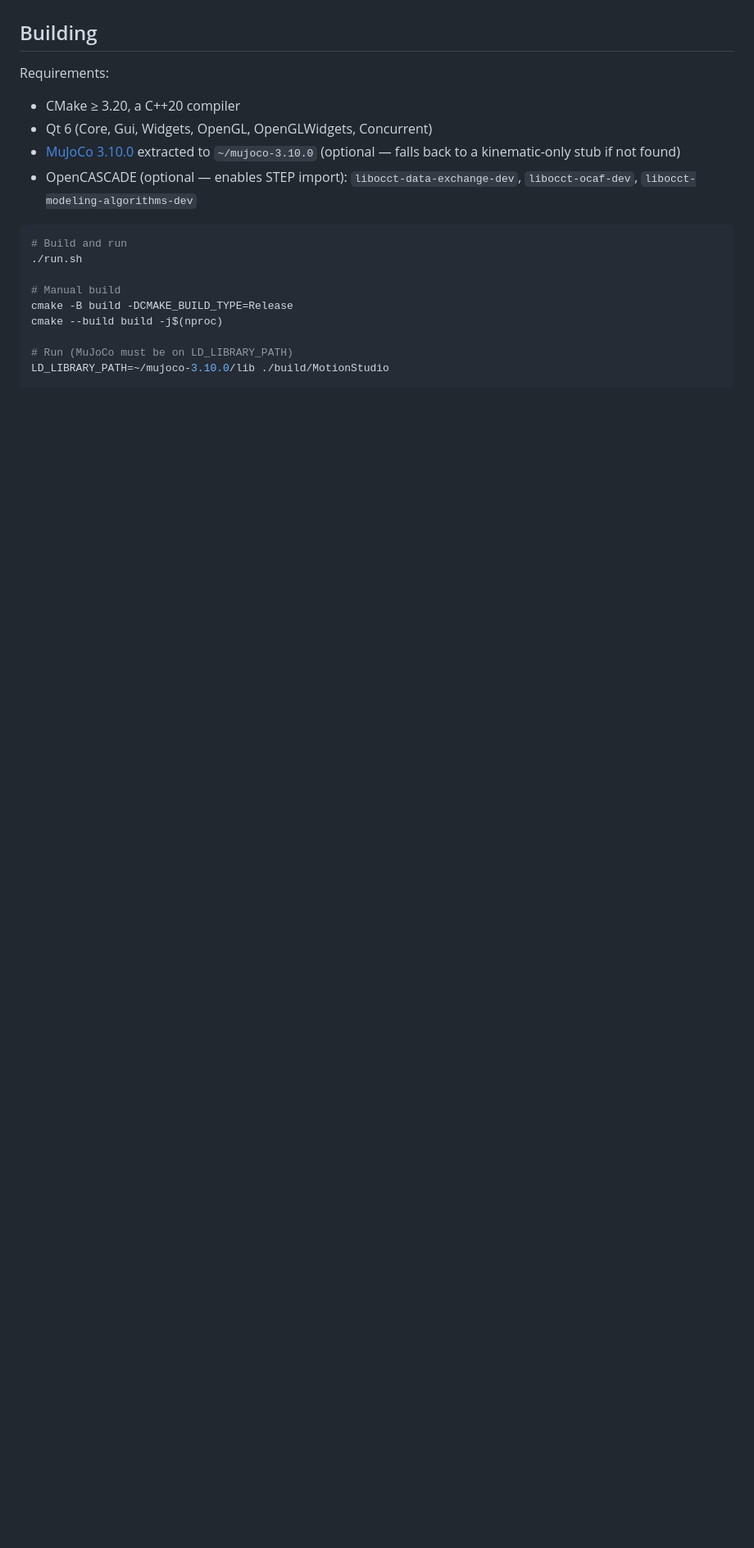
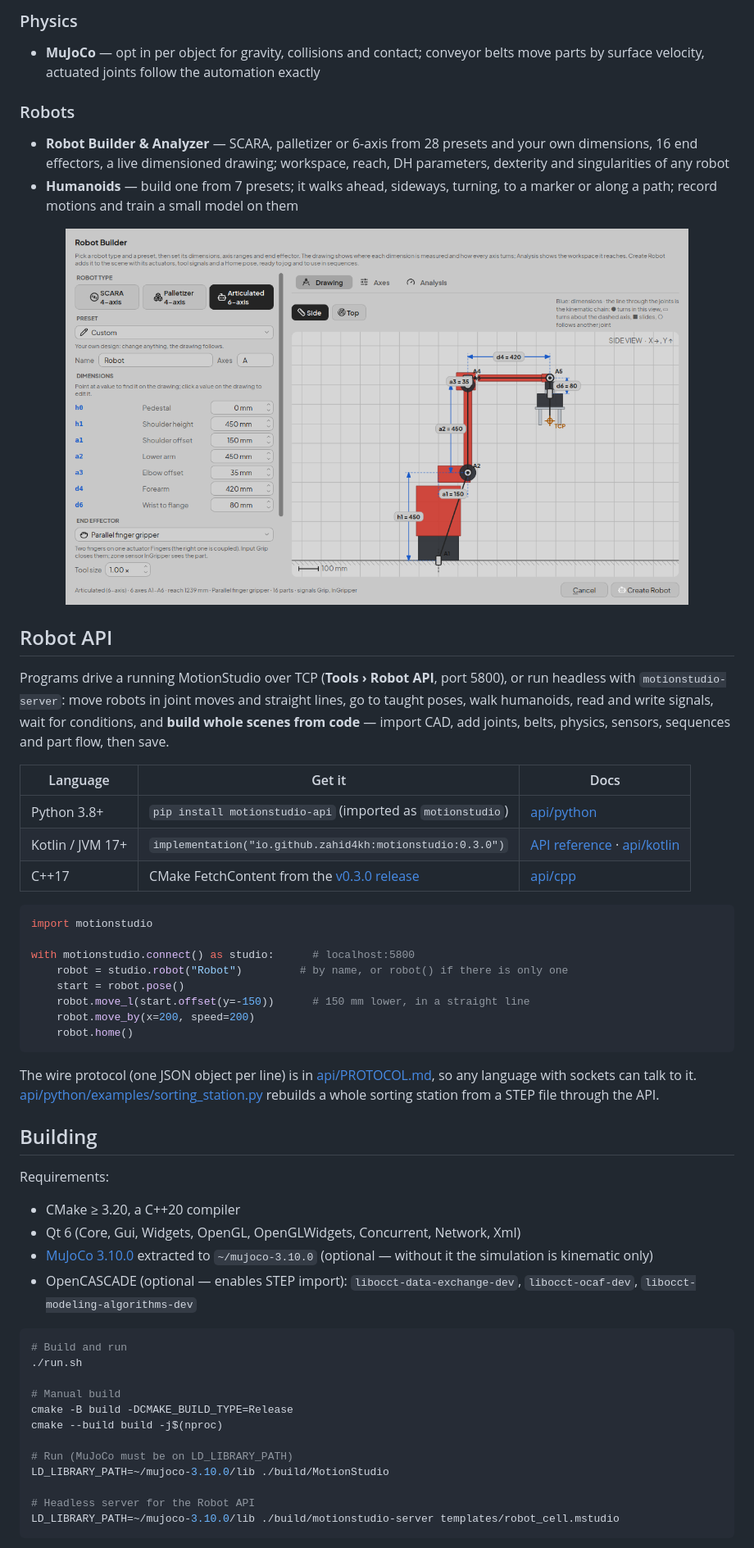
Before and after one commit to zahid4kh/motionstudio, a Markdown page: README.md, the part around one of its changes. Shown at 82% size. Drawn GitHub-style; pictures changed too: media/robot-builder.png (added); blank space fills up the shorter version.

````diff
--- a/README.md
+++ b/README.md
@@ -40,11 +57,46 @@ MotionStudio runs fully kinematically out of the box. Installing [MuJoCo](https:
+### Physics
+
+- **MuJoCo** — opt in per object for gravity, collisions and contact; conveyor belts move parts by surface velocity, actuated joints follow the automation exactly
+
+### Robots
+
+- **Robot Builder & Analyzer** — SCARA, palletizer or 6-axis from 28 presets and your own dimensions, 16 end effectors, a live dimensioned drawing; workspace, reach, DH parameters, dexterity and singularities of any robot
+- **Humanoids** — build one from 7 presets; it walks ahead, sideways, turning, to a marker or along a path; record motions and train a small model on them
+
+<p align="center">
+  <img src="media/robot-builder.png" width="760" alt="The Robot Builder: a 6-axis robot's dimensions, end effector and dimensioned side view">
+</p>
+
+## Robot API
+
+Programs drive a running MotionStudio over TCP (**Tools › Robot API**, port 5800), or run headless with `motionstudio-server`: move robots in joint moves and straight lines, go to taught poses, walk humanoids, read and write signals, wait for conditions, and **build whole scenes from code** — import CAD, add joints, belts, physics, sensors, sequences and part flow, then save.
+
+| Language | Get it | Docs |
+| --- | --- | --- |
+| Python 3.8+ | `pip install motionstudio-api` (imported as `motionstudio`) | [api/python](api/python/README.md) |
+| Kotlin / JVM 17+ | `implementation("io.github.zahid4kh:motionstudio:0.3.0")` | [API reference](https://zahid4kh.github.io/motionstudio/) · [api/kotlin](api/kotlin/README.md) |
+| C++17 | CMake FetchContent from the [v0.3.0 release](https://github.com/zahid4kh/motionstudio/releases/tag/v0.3.0) | [api/cpp](api/cpp/README.md) |
+
+```python
+import motionstudio
+
+with motionstudio.connect() as studio:      # localhost:5800
+    robot = studio.robot("Robot")         # by name, or robot() if there is only one
+    start = robot.pose()
+    robot.move_l(start.offset(y=-150))      # 150 mm lower, in a straight line
+    robot.move_by(x=200, speed=200)
+    robot.home()
+```
+
+The wire protocol (one JSON object per line) is in [api/PROTOCOL.md](api/PROTOCOL.md), so any language with sockets can talk to it. [api/python/examples/sorting_station.py](api/python/examples/sorting_station.py) rebuilds a whole sorting station from a STEP file through the API.
 
 ## Building
 
 Requirements:
 
 - CMake ≥ 3.20, a C++20 compiler
-- Qt 6 (Core, Gui, Widgets, OpenGL, OpenGLWidgets, Concurrent)
-- [MuJoCo 3.10.0](https://github.com/google-deepmind/mujoco/releases) extracted to `~/mujoco-3.10.0` (optional — falls back to a kinematic-only stub if not found)
+- Qt 6 (Core, Gui, Widgets, OpenGL, OpenGLWidgets, Concurrent, Network, Xml)
+- [MuJoCo 3.10.0](https://github.com/google-deepmind/mujoco/releases) extracted to `~/mujoco-3.10.0` (optional — without it the simulation is kinematic only)
 - OpenCASCADE (optional — enables STEP import): `libocct-data-exchange-dev`, `libocct-ocaf-dev`, `libocct-modeling-algorithms-dev`
 
 ```bash
@@ -57,5 +109,8 @@ cmake --build build -j$(nproc)
 
 # Run (MuJoCo must be on LD_LIBRARY_PATH)
 LD_LIBRARY_PATH=~/mujoco-3.10.0/lib ./build/MotionStudio
+
+# Headless server for the Robot API
+LD_LIBRARY_PATH=~/mujoco-3.10.0/lib ./build/motionstudio-server templates/robot_cell.mstudio
 ```
 
````
Also changed, not shown: other parts of README.md (+48 -28 lines), media/robot-cell.png (added), media/sequence-running.png (added).
